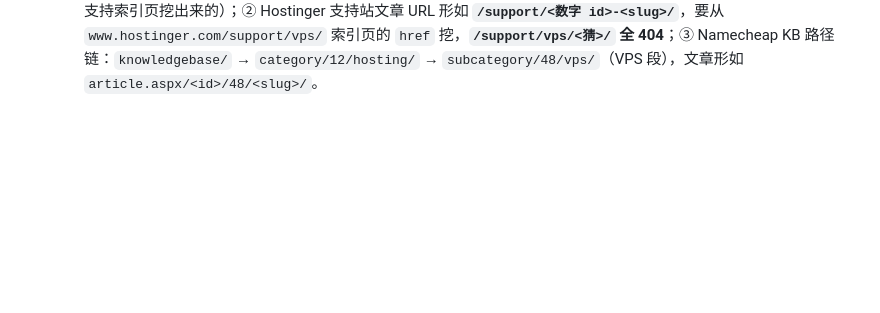
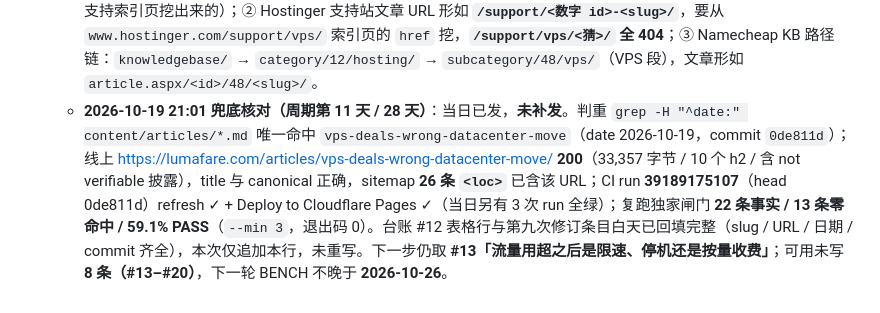
Before and after one commit to takasugiyuta/vps-deals-promo-radar, a Markdown page: docs/gap-ledger.md, the part around the change. GitHub-like rendering; blank space fills up the shorter version.

Commit message:
Ledger: 2026-10-19 fallback check - gap #12 confirmed live, no repost

```diff
--- a/docs/gap-ledger.md
+++ b/docs/gap-ledger.md
@@ -377,3 +377,4 @@
   - 独家闸门：**22 条事实条目 / 13 条零命中 / 59.1% PASS**（`--min 3`，退出码 0）。
   - **可用未写剩 8 条：#13 / #14 / #15 / #16 / #17 / #18 / #19 / #20**，下一步取 **#13「流量用超之后是限速、停机还是按量收费」**（取题当天先跑 `probe_sources.py` 复探；依据列已排掉 `overage` 被 `coverage` 污染的假阳性，别拿第一轮那个 25/22 数当结论）。
   - **取源路径备忘（下次同类取题复用）**：① DO 支持文的**真身在 `docs.digitalocean.com/support` 索引页的卡片 `href` 里**（形如 `/support/<slug>/`），加 `index.html.md` 直取纯文本，**猜 slug 必 404**（本篇 4 个猜测路径全 404，是从支持索引页挖出来的）；② Hostinger 支持站文章 URL 形如 **`/support/<数字 id>-<slug>/`**，要从 `www.hostinger.com/support/vps/` 索引页的 `href` 挖，**`/support/vps/<猜>/` 全 404**；③ Namecheap KB 路径链：`knowledgebase/` → `category/12/hosting/` → `subcategory/48/vps/`（VPS 段），文章形如 `article.aspx/<id>/48/<slug>/`。
+  - **2026-10-19 21:01 兜底核对（周期第 11 天 / 28 天）**：当日已发，**未补发**。判重 `grep -H "^date:" content/articles/*.md` 唯一命中 `vps-deals-wrong-datacenter-move`（date 2026-10-19，commit `0de811d`）；线上 https://lumafare.com/articles/vps-deals-wrong-datacenter-move/ **200**（33,357 字节 / 10 个 h2 / 含 not verifiable 披露），title 与 canonical 正确，sitemap **26 条 `<loc>`** 已含该 URL；CI run **39189175107**（head 0de811d）refresh ✓ + Deploy to Cloudflare Pages ✓（当日另有 3 次 run 全绿）；复跑独家闸门 **22 条事实 / 13 条零命中 / 59.1% PASS**（`--min 3`，退出码 0）。台账 #12 表格行与第九次修订条目白天已回填完整（slug / URL / 日期 / commit 齐全），本次仅追加本行，未重写。下一步仍取 **#13「流量用超之后是限速、停机还是按量收费」**；可用未写 **8 条（#13–#20）**，下一轮 BENCH 不晚于 **2026-10-26**。
```
